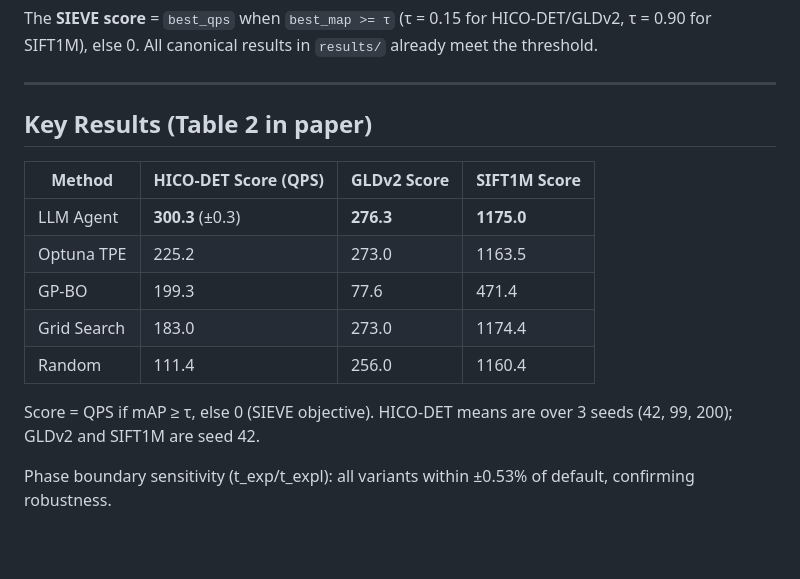
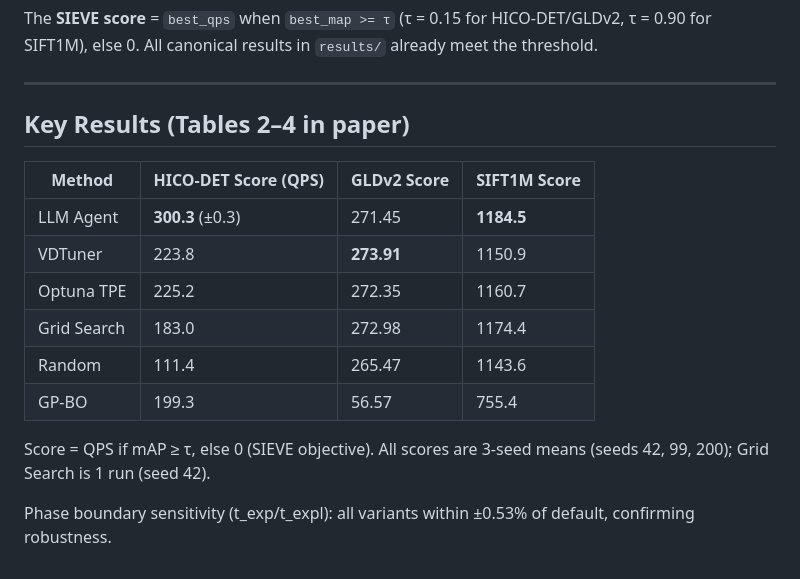
Before and after one commit to shahrzadesmat/Agentic_VDMS, a Markdown page: README.md, the part around the change. GitHub-like rendering; blank space fills up the shorter version.

Commit message:
Update Key Results table to 3-seed means for all datasets
GLDv2 and SIFT1M values were stale single-seed numbers; updated to
3-seed means matching Tables 2–4 in the paper. Added VDTuner row
(missing previously). Fixed bold markers: VDTuner wins GLDv2 (273.91),
LLM Agent wins HICO-DET and SIFT1M. Updated footnote to clarify all
scores are 3-seed means.

```diff
--- a/README.md
+++ b/README.md
@@ -125,17 +125,18 @@ The **SIEVE score** = `best_qps` when `best_map >= τ` (τ = 0.15 for HICO-DET/G
 
 ---
 
-## Key Results (Table 2 in paper)
+## Key Results (Tables 2–4 in paper)
 
-| Method       | HICO-DET Score (QPS) | GLDv2 Score | SIFT1M Score |
-|--------------|----------------------|-------------|--------------|
-| LLM Agent    | **300.3** (±0.3)     | **276.3**   | **1175.0**   |
-| Optuna TPE   | 225.2                | 273.0       | 1163.5       |
-| GP-BO        | 199.3                | 77.6        | 471.4        |
-| Grid Search  | 183.0                | 273.0       | 1174.4       |
-| Random       | 111.4                | 256.0       | 1160.4       |
+| Method       | HICO-DET Score (QPS) | GLDv2 Score  | SIFT1M Score |
+|--------------|----------------------|--------------|--------------|
+| LLM Agent    | **300.3** (±0.3)     | 271.45       | **1184.5**   |
+| VDTuner      | 223.8                | **273.91**   | 1150.9       |
+| Optuna TPE   | 225.2                | 272.35       | 1160.7       |
+| Grid Search  | 183.0                | 272.98       | 1174.4       |
+| Random       | 111.4                | 265.47       | 1143.6       |
+| GP-BO        | 199.3                | 56.57        | 755.4        |
 
 Score = QPS if mAP ≥ τ, else 0 (SIEVE objective).
-HICO-DET means are over 3 seeds (42, 99, 200); GLDv2 and SIFT1M are seed 42.
+All scores are 3-seed means (seeds 42, 99, 200); Grid Search is 1 run (seed 42).
 
 Phase boundary sensitivity (t_exp/t_expl): all variants within ±0.53% of default, confirming robustness.
```
